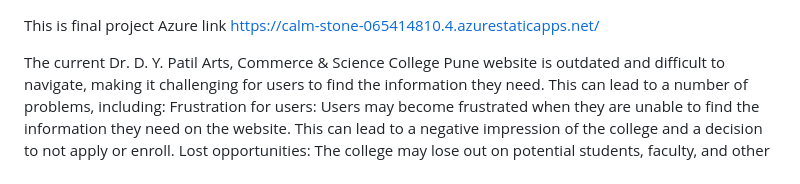
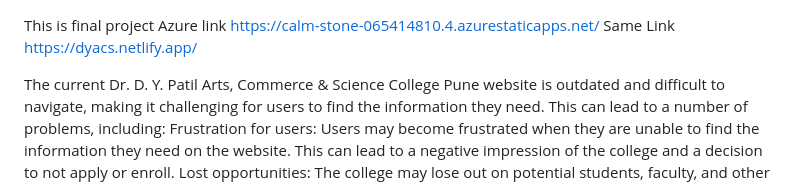
Before and after one commit to AVI5211/Final-frt-project, a Markdown page: README.md, the part around the change. GitHub-like rendering.

```diff
--- a/README.md
+++ b/README.md
@@ -1,6 +1,7 @@
 This is
 final project
 Azure link https://calm-stone-065414810.4.azurestaticapps.net/
+Same Link https://dyacs.netlify.app/
 
 The current Dr. D. Y. Patil Arts, Commerce & Science College Pune website is outdated and difficult to navigate, making it challenging for users to find the information they need. This can lead to a number of problems, including:
 Frustration for users: Users may become frustrated when they are unable to find the information they need on the website. This can lead to a negative impression of the college and a decision to not apply or enroll.
```
